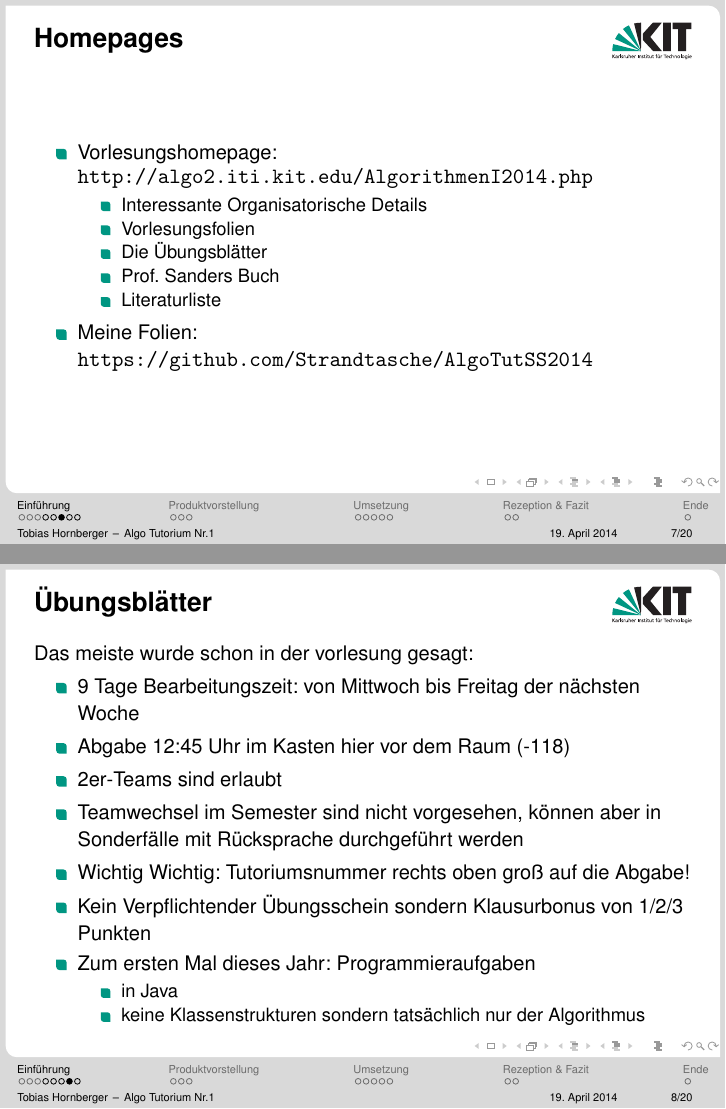
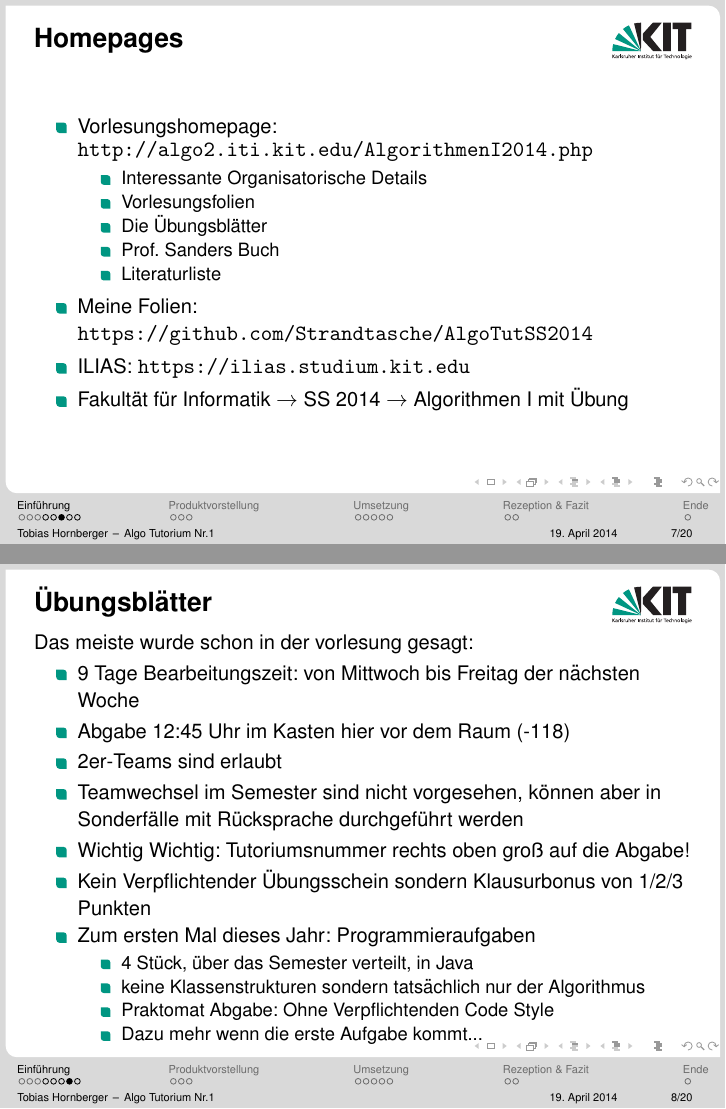
Before and after one commit to Strandtasche/AlgoTutSS2014, LaTeX slides (Tut 1/presentation.tex): pages 7 and 8 of 63, joined at a grey line. Compiled offline with pdfLaTeX.

Commit message:
work on Tut 1

```diff
--- a/Tut 1/presentation.tex
+++ b/Tut 1/presentation.tex
@@ -129,7 +129,8 @@
 				\item Literaturliste
 			\end{itemize}
 			\item Meine Folien: \texttt{https://github.com/Strandtasche/AlgoTutSS2014}
-
+			\item ILIAS: \texttt{https://ilias.studium.kit.edu}
+			\item Fakultät für Informatik $\rightarrow$ SS 2014 $\rightarrow$ Algorithmen I mit Übung
 		\end{itemize}
 	\end{frame}
 
@@ -144,8 +145,10 @@
 			\item Kein Verpflichtender Übungsschein sondern Klausurbonus von 1/2/3 Punkten
 			\item Zum ersten Mal dieses Jahr: Programmieraufgaben
 			\begin{itemize}
-				\item in Java
+				\item 4 Stück, über das Semester verteilt, in Java
 				\item keine Klassenstrukturen sondern tatsächlich nur der Algorithmus
+				\item Praktomat Abgabe: Ohne Verpflichtenden Code Style
+				\item Dazu mehr wenn die erste Aufgabe kommt...
 			\end{itemize}
 		\end{itemize}
 	\end{frame}
```
Also changed, not shown: 1 other file.
